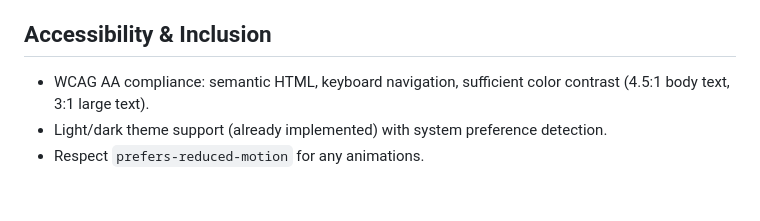
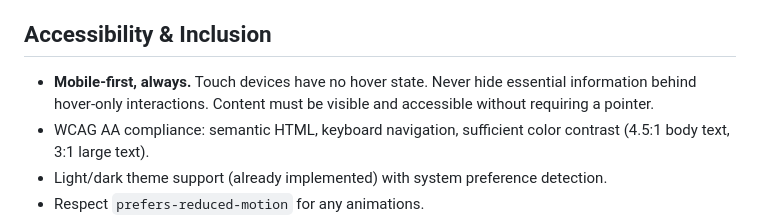
Before and after one commit to vicainelli/cainelli.dev, a Markdown page: PRODUCT.md, the part around the change. Drawn GitHub-style; blank space fills up the shorter version.

```diff
--- a/PRODUCT.md
+++ b/PRODUCT.md
@@ -52,6 +52,7 @@ Voice: first person, conversational, direct. No filler, no buzzwords.
 
 ## Accessibility & Inclusion
 
+- **Mobile-first, always.** Touch devices have no hover state. Never hide essential information behind hover-only interactions. Content must be visible and accessible without requiring a pointer.
 - WCAG AA compliance: semantic HTML, keyboard navigation, sufficient color contrast (4.5:1 body text, 3:1 large text).
 - Light/dark theme support (already implemented) with system preference detection.
 - Respect `prefers-reduced-motion` for any animations.
```
Also changed, not shown: DESIGN.md (+2 -0 lines).
